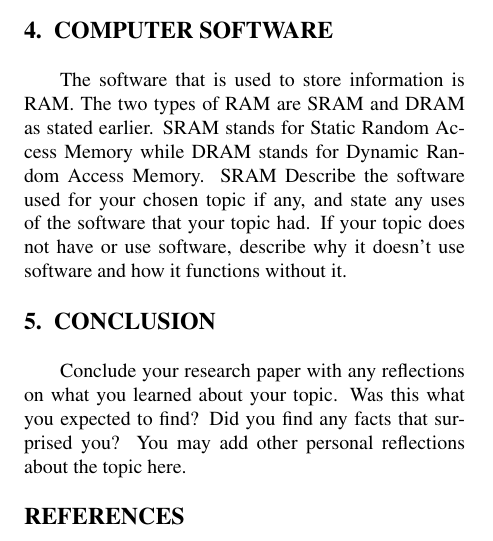
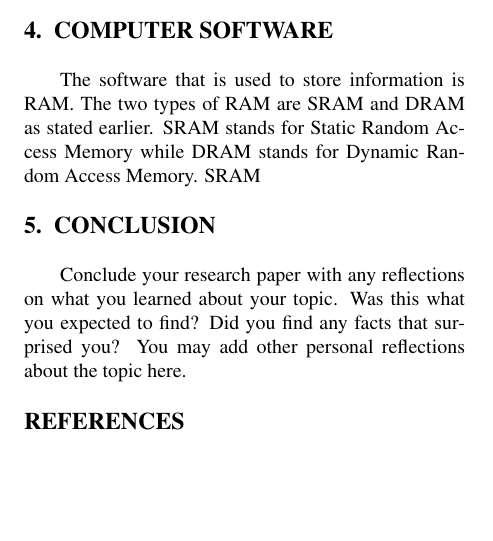
Before and after one commit to Clockman2/cse101-computer-history, a LaTeX problem sheet (hw3/computer-history.tex): part of page 2 of 2, cut so that both start at the same text, the shorter picture padded with empty space. Compiled offline with pdfLaTeX.

Commit message:
Erased the section telling us how to do the assignment.

```diff
--- a/hw3/computer-history.tex
+++ b/hw3/computer-history.tex
@@ -66,10 +66,6 @@ Magnetic tapes, disks, and Semiconductors are all used to store digital informat
 \section{COMPUTER SOFTWARE}
 The software that is used to store information is RAM. The two types of RAM are SRAM and DRAM as stated earlier. SRAM stands for Static Random Access Memory while DRAM stands for Dynamic Random Access Memory.
 SRAM
-Describe the software used for your chosen topic if any,
-and state any uses of the software that your topic had.
-If your topic does not have or use software, describe why it
-doesn't use software and how it functions without it.
 
 \section{CONCLUSION}
 
```
